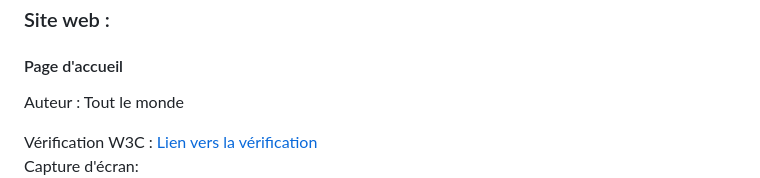
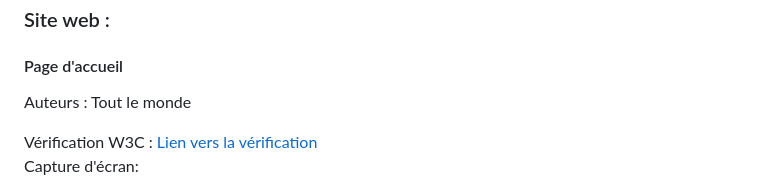
Before and after one commit to MaikenDANGELO/LesArkaneDuStudio, a Markdown page: README.md, the part around the change. Rendered like a GitHub page.

```diff
--- a/README.md
+++ b/README.md
@@ -66,7 +66,7 @@ Maïken D'Angelo
 
 #### Page d'accueil
 
-Auteur : Tout le monde
+Auteurs : Tout le monde
 
 Vérification W3C : [Lien vers la vérification](https://validator.w3.org/nu/?doc=https%3A%2F%2Fmaikendangelo.github.io%2FLesArkaneDuStudio%2Findex.html)
 Capture d'écran: ![](images/W3C/W3C_accueil.png)
```
